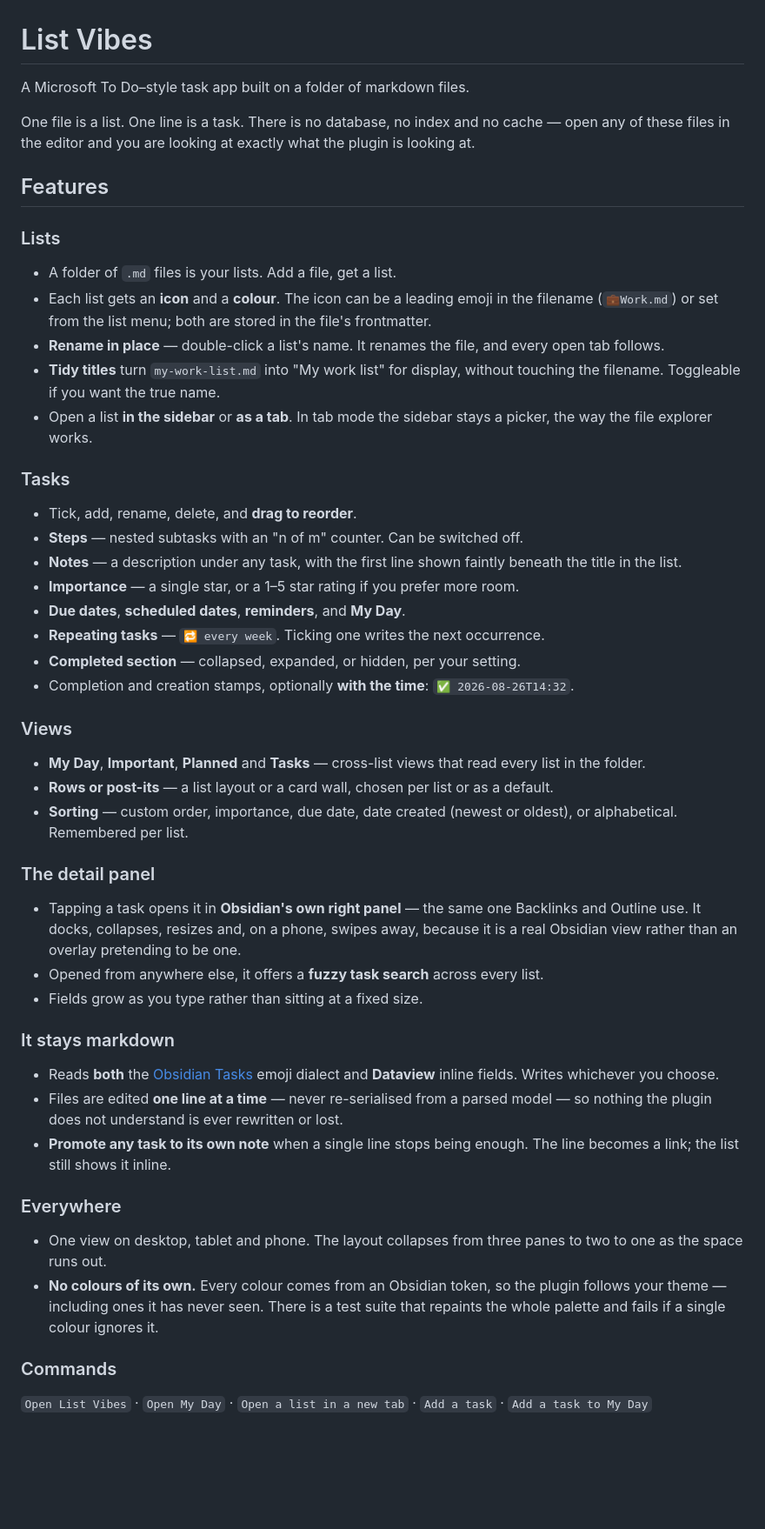
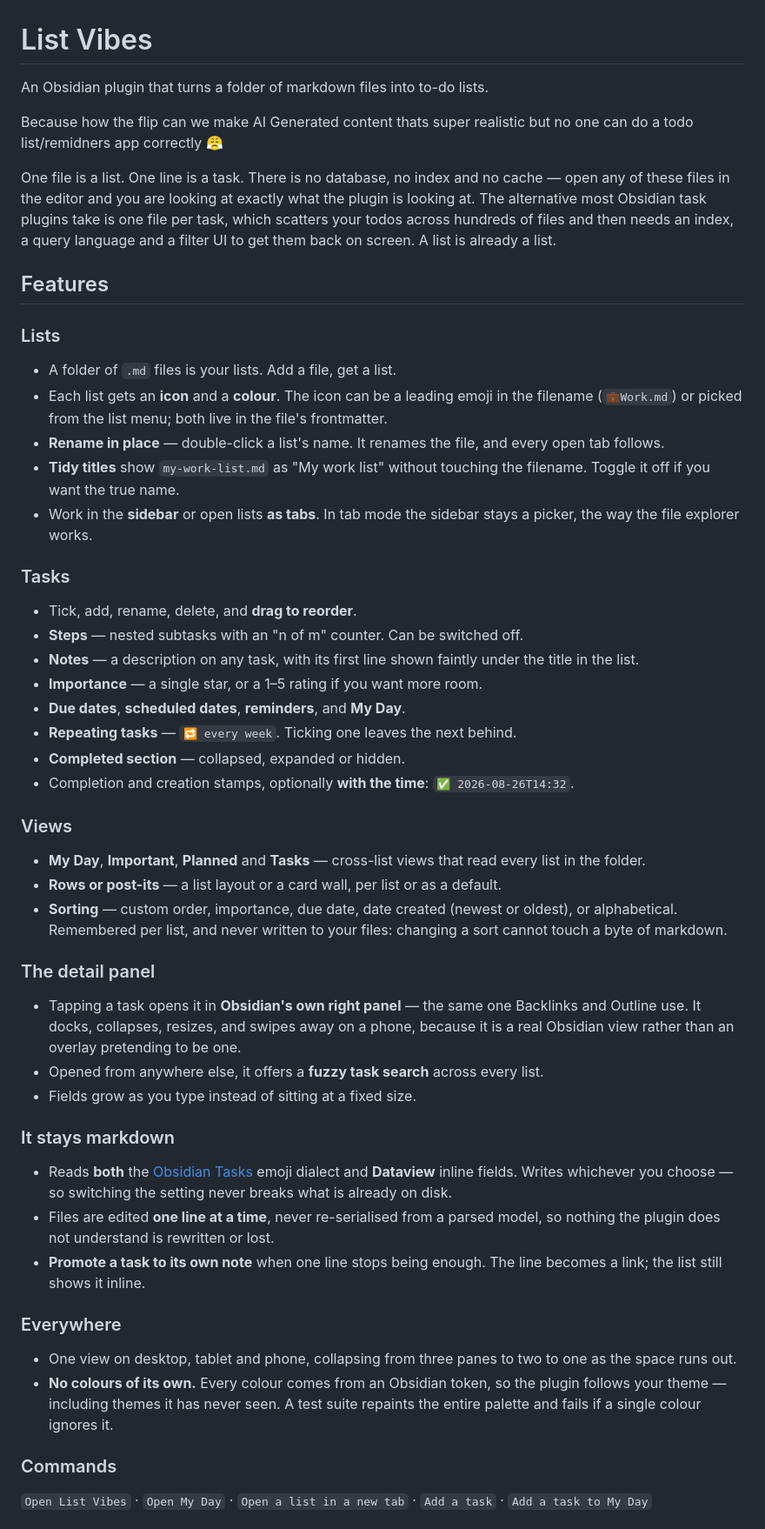
Before and after one commit to dkthecoder/list-vibes, a Markdown page: README.md, the part around one of its changes. Shown at 87% size. Rendered like a GitHub page; blank space fills up the shorter version.

```diff
--- a/README.md
+++ b/README.md
@@ -1,10 +1,15 @@
 # List Vibes
 
-A Microsoft To Do–style task app built on a folder of markdown files.
+An Obsidian plugin that turns a folder of markdown files into to-do lists.
+
+Because how the flip can we make AI Generated content thats super realistic but no one can do a todo list/remidners app correctly 😤
 
 One file is a list. One line is a task. There is no database, no index and no
 cache — open any of these files in the editor and you are looking at exactly
-what the plugin is looking at.
+what the plugin is looking at. The alternative most Obsidian task plugins take is
+one file per task, which scatters your todos across hundreds of files and then
+needs an index, a query language and a filter UI to get them back on screen. A
+list is already a list.
 
 ## Features
 
@@ -12,25 +17,25 @@ what the plugin is looking at.
 
 - A folder of `.md` files is your lists. Add a file, get a list.
 - Each list gets an **icon** and a **colour**. The icon can be a leading emoji in
-  the filename (`💼Work.md`) or set from the list menu; both are stored in the
+  the filename (`💼Work.md`) or picked from the list menu; both live in the
   file's frontmatter.
 - **Rename in place** — double-click a list's name. It renames the file, and
   every open tab follows.
-- **Tidy titles** turn `my-work-list.md` into "My work list" for display, without
-  touching the filename. Toggleable if you want the true name.
-- Open a list **in the sidebar** or **as a tab**. In tab mode the sidebar stays a
-  picker, the way the file explorer works.
+- **Tidy titles** show `my-work-list.md` as "My work list" without touching the
+  filename. Toggle it off if you want the true name.
+- Work in the **sidebar** or open lists **as tabs**. In tab mode the sidebar
+  stays a picker, the way the file explorer works.
 
 ### Tasks
 
 - Tick, add, rename, delete, and **drag to reorder**.
 - **Steps** — nested subtasks with an "n of m" counter. Can be switched off.
-- **Notes** — a description under any task, with the first line shown faintly
-  beneath the title in the list.
-- **Importance** — a single star, or a 1–5 star rating if you prefer more room.
+- **Notes** — a description on any task, with its first line shown faintly under
+  the title in the list.
+- **Importance** — a single star, or a 1–5 rating if you want more room.
 - **Due dates**, **scheduled dates**, **reminders**, and **My Day**.
-- **Repeating tasks** — `🔁 every week`. Ticking one writes the next occurrence.
-- **Completed section** — collapsed, expanded, or hidden, per your setting.
+- **Repeating tasks** — `🔁 every week`. Ticking one leaves the next behind.
+- **Completed section** — collapsed, expanded or hidden.
 - Completion and creation stamps, optionally **with the time**:
   `✅ 2026-08-26T14:32`.
 
@@ -38,36 +43,37 @@ what the plugin is looking at.
 
 - **My Day**, **Important**, **Planned** and **Tasks** — cross-list views that
   read every list in the folder.
-- **Rows or post-its** — a list layout or a card wall, chosen per list or as a
-  default.
+- **Rows or post-its** — a list layout or a card wall, per list or as a default.
 - **Sorting** — custom order, importance, due date, date created (newest or
-  oldest), or alphabetical. Remembered per list.
+  oldest), or alphabetical. Remembered per list, and never written to your
+  files: changing a sort cannot touch a byte of markdown.
 
 ### The detail panel
 
 - Tapping a task opens it in **Obsidian's own right panel** — the same one
-  Backlinks and Outline use. It docks, collapses, resizes and, on a phone,
-  swipes away, because it is a real Obsidian view rather than an overlay
-  pretending to be one.
+  Backlinks and Outline use. It docks, collapses, resizes, and swipes away on a
+  phone, because it is a real Obsidian view rather than an overlay pretending to
+  be one.
 - Opened from anywhere else, it offers a **fuzzy task search** across every list.
-- Fields grow as you type rather than sitting at a fixed size.
+- Fields grow as you type instead of sitting at a fixed size.
 
 ### It stays markdown
 
 - Reads **both** the [Obsidian Tasks](https://publish.obsidian.md/tasks/) emoji
-  dialect and **Dataview** inline fields. Writes whichever you choose.
-- Files are edited **one line at a time** — never re-serialised from a parsed
-  model — so nothing the plugin does not understand is ever rewritten or lost.
-- **Promote any task to its own note** when a single line stops being enough. The
-  line becomes a link; the list still shows it inline.
+  dialect and **Dataview** inline fields. Writes whichever you choose — so
+  switching the setting never breaks what is already on disk.
+- Files are edited **one line at a time**, never re-serialised from a parsed
+  model, so nothing the plugin does not understand is rewritten or lost.
+- **Promote a task to its own note** when one line stops being enough. The line
+  becomes a link; the list still shows it inline.
 
 ### Everywhere
 
-- One view on desktop, tablet and phone. The layout collapses from three panes
-  to two to one as the space runs out.
+- One view on desktop, tablet and phone, collapsing from three panes to two to
+  one as the space runs out.
 - **No colours of its own.** Every colour comes from an Obsidian token, so the
-  plugin follows your theme — including ones it has never seen. There is a test
-  suite that repaints the whole palette and fails if a single colour ignores it.
+  plugin follows your theme — including themes it has never seen. A test suite
+  repaints the entire palette and fails if a single colour ignores it.
 
 ### Commands
 
```
Also changed, not shown: other parts of README.md (+26 -83 lines).
